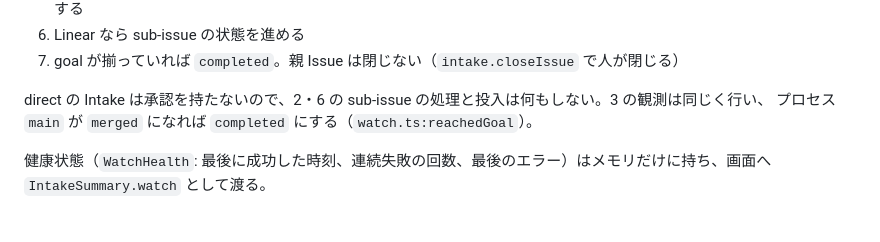
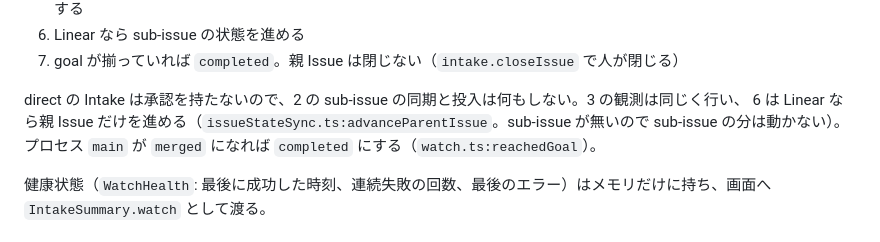
Before and after one commit to todokr/doctrine, a Markdown page: docs/developer-guide/06-intake.md, the part around the change. Rendered like a GitHub page.

Commit message:
direct の見張りで親 Issue の状態が進むことを書く
Co-Authored-By: Claude Opus 5.5 <noreply@anthropic.com>

```diff
--- a/docs/developer-guide/06-intake.md
+++ b/docs/developer-guide/06-intake.md
@@ -243,7 +243,8 @@ worktree を切った時点で上流の成果物を持っている。
 6. Linear なら sub-issue の状態を進める
 7. goal が揃っていれば `completed`。親 Issue は閉じない（`intake.closeIssue` で人が閉じる）
 
-direct の Intake は承認を持たないので、2・6 の sub-issue の処理と投入は何もしない。3 の観測は同じく行い、
+direct の Intake は承認を持たないので、2 の sub-issue の同期と投入は何もしない。3 の観測は同じく行い、
+6 は Linear なら親 Issue だけを進める（`issueStateSync.ts:advanceParentIssue`。sub-issue が無いので sub-issue の分は動かない）。
 プロセス `main` が `merged` になれば `completed` にする（`watch.ts:reachedGoal`）。
 
 健康状態（`WatchHealth`: 最後に成功した時刻、連続失敗の回数、最後のエラー）はメモリだけに持ち、画面へ `IntakeSummary.watch` として渡る。
```
